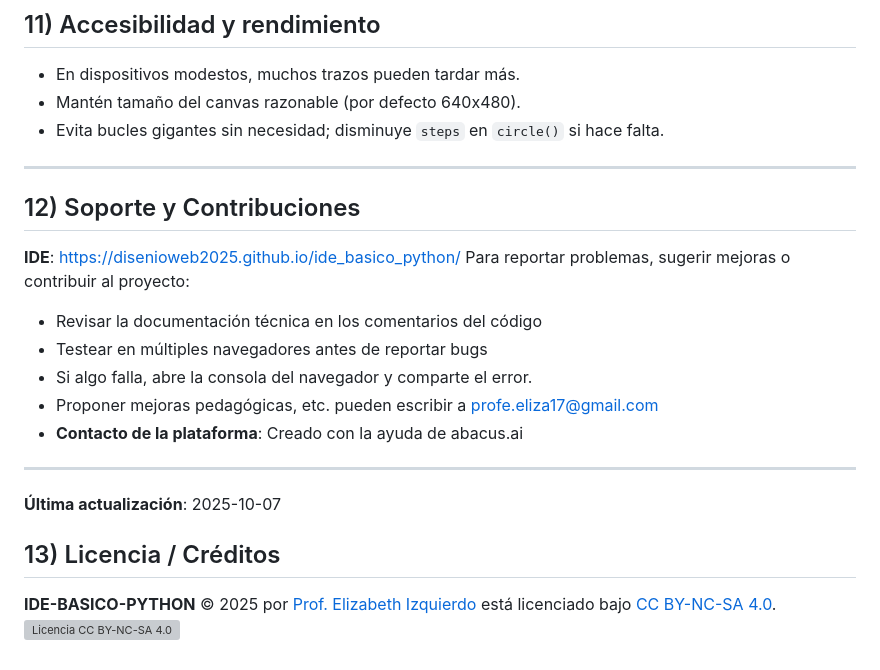
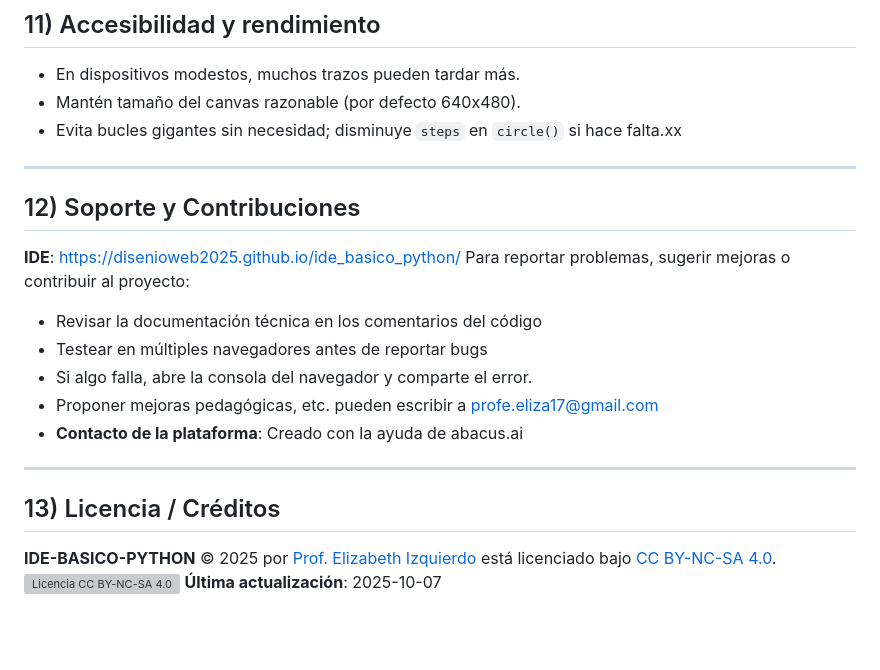
Before and after one commit to disenioWeb2025/ide_basico_python, a Markdown page: README.md, the part around the change. Rendered like a GitHub page; blank space fills up the shorter version; grey boxes are pictures that could not be loaded.

```diff
--- a/README.md
+++ b/README.md
@@ -274,7 +274,7 @@ turtle.end_fill()
 
 - En dispositivos modestos, muchos trazos pueden tardar más.
 - Mantén tamaño del canvas razonable (por defecto 640x480).
-- Evita bucles gigantes sin necesidad; disminuye `steps` en `circle()` si hace falta.
+- Evita bucles gigantes sin necesidad; disminuye `steps` en `circle()` si hace falta.xx
 
 ---
 
@@ -288,10 +288,10 @@ Para reportar problemas, sugerir mejoras o contribuir al proyecto:
 - Proponer mejoras pedagógicas, etc. pueden escribir a profe.eliza17@gmail.com
 - **Contacto de la plataforma**: Creado con la ayuda de abacus.ai
 ---
-**Última actualización**: 2025-10-07
 
 ## 13) Licencia / Créditos
 
 **IDE-BASICO-PYTHON** © 2025 por [Prof. Elizabeth Izquierdo](https://creativecommons.org)
 está licenciado bajo [CC BY-NC-SA 4.0](https://creativecommons.org/licenses/by-nc-sa/4.0/).
 [![Licencia CC BY-NC-SA 4.0](https://licensebuttons.net/l/by-nc-sa/4.0/88x31.png)](https://creativecommons.org/licenses/by-nc-sa/4.0/)
+**Última actualización**: 2025-10-07
```
